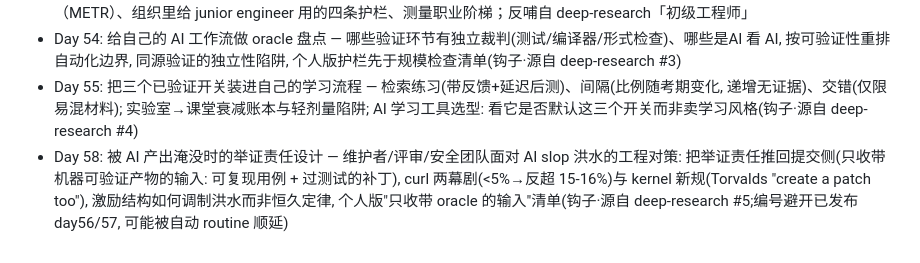
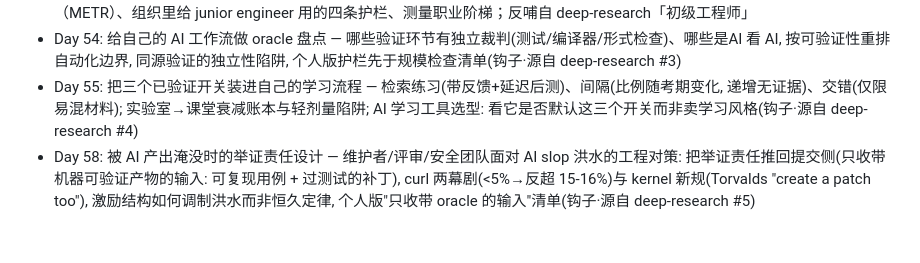
Before and after one commit to cissy0802/super-individual, a Markdown page: TOPICS.md, the part around the change. Rendered like a GitHub page.

Commit message:
Trim process note from Day 58 backlog line
Co-Authored-By: Claude <noreply@anthropic.com>

```diff
--- a/TOPICS.md
+++ b/TOPICS.md
@@ -71,4 +71,4 @@
 - Day 53: 用 AI 学习的护栏工程 — PNAS 无护栏 −17% / 导师版消除损害、生成-验证倒置（学习 vs 干活模式）、工程师验证瓶颈（METR）、组织里给 junior engineer 用的四条护栏、测量职业阶梯；反哺自 deep-research「初级工程师」
 - Day 54: 给自己的 AI 工作流做 oracle 盘点 — 哪些验证环节有独立裁判(测试/编译器/形式检查)、哪些是AI 看 AI, 按可验证性重排自动化边界, 同源验证的独立性陷阱, 个人版护栏先于规模检查清单(钩子·源自 deep-research #3)
 - Day 55: 把三个已验证开关装进自己的学习流程 — 检索练习(带反馈+延迟后测)、间隔(比例随考期变化, 递增无证据)、交错(仅限易混材料); 实验室→课堂衰减账本与轻剂量陷阱; AI 学习工具选型: 看它是否默认这三个开关而非卖学习风格(钩子·源自 deep-research #4)
-- Day 58: 被 AI 产出淹没时的举证责任设计 — 维护者/评审/安全团队面对 AI slop 洪水的工程对策: 把举证责任推回提交侧(只收带机器可验证产物的输入: 可复现用例 + 过测试的补丁), curl 两幕剧(<5%→反超 15-16%)与 kernel 新规(Torvalds "create a patch too"), 激励结构如何调制洪水而非恒久定律, 个人版"只收带 oracle 的输入"清单(钩子·源自 deep-research #5;编号避开已发布 day56/57, 可能被自动 routine 顺延)
+- Day 58: 被 AI 产出淹没时的举证责任设计 — 维护者/评审/安全团队面对 AI slop 洪水的工程对策: 把举证责任推回提交侧(只收带机器可验证产物的输入: 可复现用例 + 过测试的补丁), curl 两幕剧(<5%→反超 15-16%)与 kernel 新规(Torvalds "create a patch too"), 激励结构如何调制洪水而非恒久定律, 个人版"只收带 oracle 的输入"清单(钩子·源自 deep-research #5)
```
